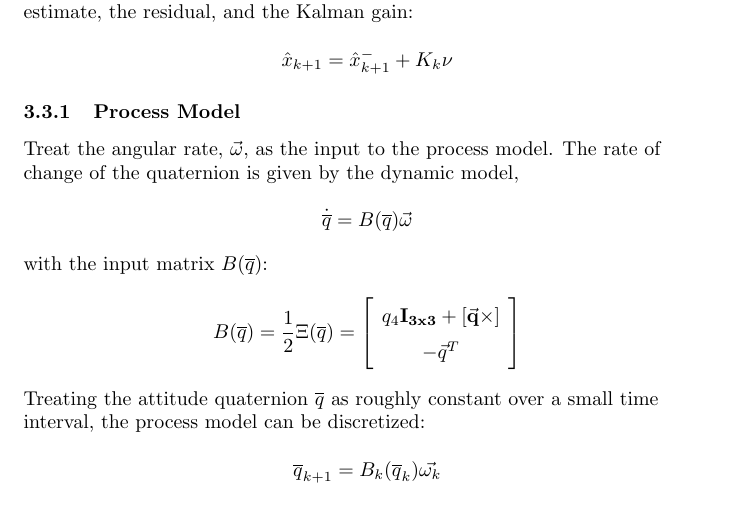
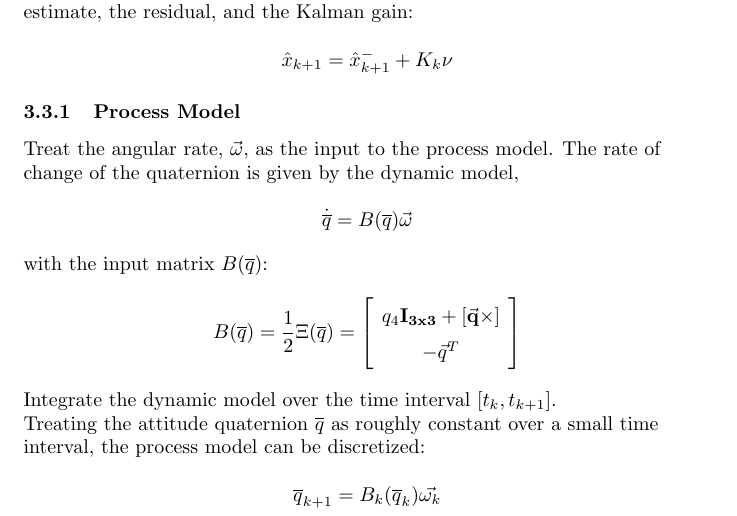
Before and after one commit to lgemar/thesis, a LaTeX document (documents/CameraModel.tex): part of page 13 of 14, cut so that both start at the same text. Compiled offline with pdfLaTeX.

```diff
--- a/documents/CameraModel.tex
+++ b/documents/CameraModel.tex
@@ -452,6 +452,8 @@
 
 \[ B(\overline{q}) = \frac{1}{2} \Xi(\overline{q}) = \mat{q_4 \bf{I}_{3x3} + [\vec{q}\times] \\ -\vec{q}^T } \]
 
+Integrate the dynamic model over the time interval $[t_k, t_{k+1}]$.
+
 Treating the attitude quaternion $\overline{q}$ as roughly constant over a small time interval, the process model can be discretized:
 
 \[ \overline{q}_{k+1} = B_k(\overline{q}_k) \vec{\omega_k} \]
```
Also changed, not shown: documents/CameraModel.pdf, 7 other files.
